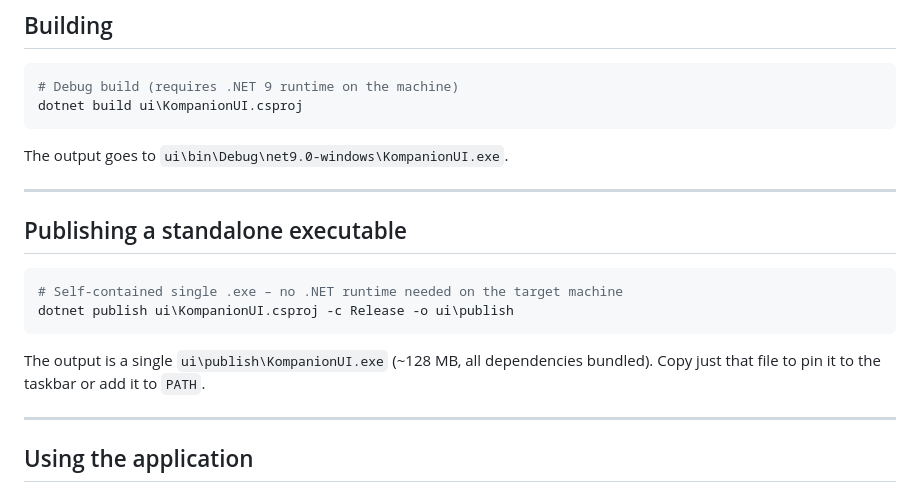
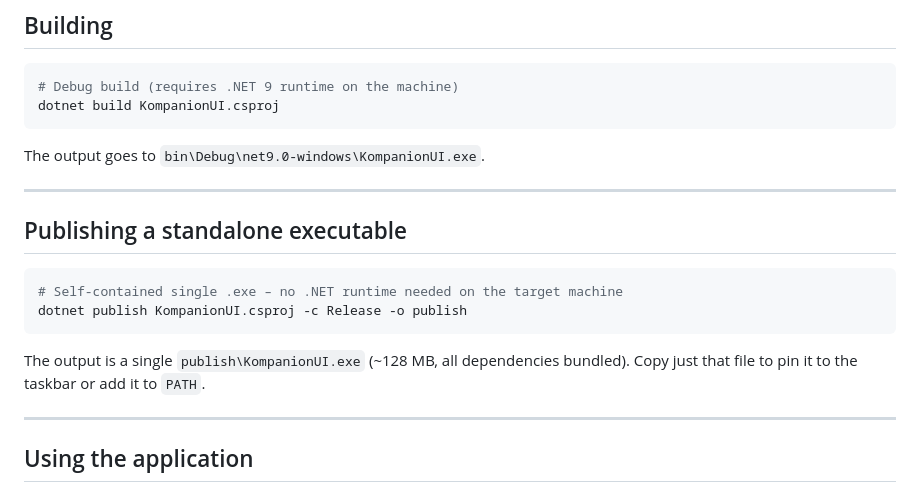
Before and after one commit to wallytutor/kompanion, a Markdown page: .kompanion/ui/README.md, the part around the change. Rendered like a GitHub page.

Commit message:
Changed instructions to local path

````diff
--- a/.kompanion/ui/README.md
+++ b/.kompanion/ui/README.md
@@ -227,10 +227,10 @@ Task.Run(() => _git.Run(GitOperation.Pull, path))
 
 ```powershell
 # Debug build (requires .NET 9 runtime on the machine)
-dotnet build ui\KompanionUI.csproj
+dotnet build KompanionUI.csproj
 ```
 
-The output goes to `ui\bin\Debug\net9.0-windows\KompanionUI.exe`.
+The output goes to `bin\Debug\net9.0-windows\KompanionUI.exe`.
 
 ---
 
@@ -238,11 +238,10 @@ The output goes to `ui\bin\Debug\net9.0-windows\KompanionUI.exe`.
 
 ```powershell
 # Self-contained single .exe – no .NET runtime needed on the target machine
-dotnet publish ui\KompanionUI.csproj -c Release -o ui\publish
+dotnet publish KompanionUI.csproj -c Release -o publish
 ```
 
-The output is a single `ui\publish\KompanionUI.exe` (~128 MB, all dependencies bundled).
-Copy just that file to pin it to the taskbar or add it to `PATH`.
+The output is a single `publish\KompanionUI.exe` (~128 MB, all dependencies bundled). Copy just that file to pin it to the taskbar or add it to `PATH`.
 
 ---
 
````
